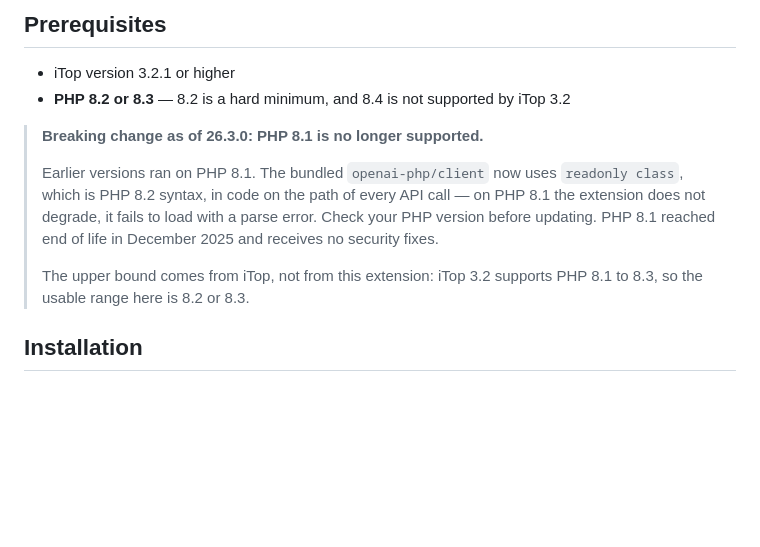
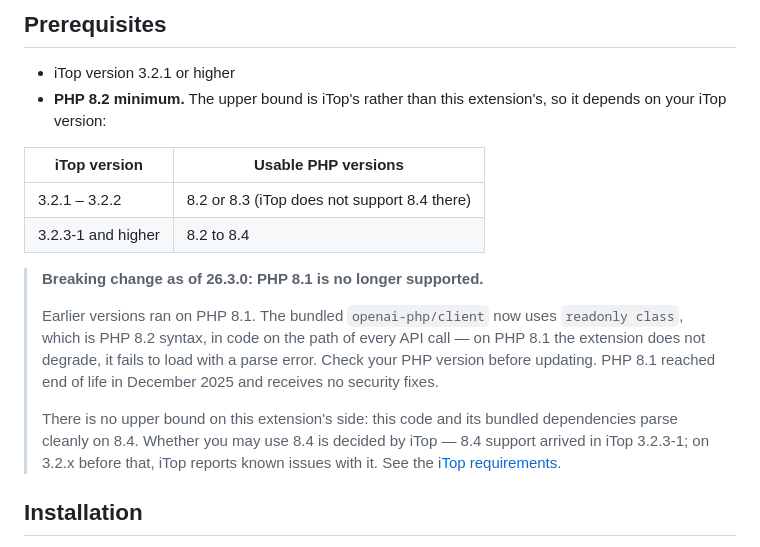
Before and after one commit to itomig-de/itomig-ai-base, a Markdown page: README.md, the part around the change. GitHub-like rendering; blank space fills up the shorter version.

Commit message:
docs: state the PHP upper bound per iTop version instead of flatly excluding 8.4
The previous wording said "8.2 or 8.3, 8.4 is not supported by iTop 3.2".
That is only true up to 3.2.2. Per the iTop requirements table, 3.2.x
lists 8.1 to 8.3 with "PHP 8.4 not supported (known issues)", while
3.2.3-1 lists 8.1 to 8.4 with "PHP 8.4 is supported". Since the
prerequisites already allow any 3.2.1 or higher, both cases occur in
practice and the flat exclusion would be wrong for anyone on 3.2.3-1.

Replaced with a small table keyed by iTop version, and made explicit that
the lower bound is ours while the upper bound is iTop's. Verified that
this is not our constraint: src/ and the whole committed vendor/ parse
cleanly under php8.4 -l, so 8.4 fails only where iTop rejects it.

```diff
--- a/README.md
+++ b/README.md
@@ -18,7 +18,13 @@ The **itomig-ai-base** extension provides fundamental functionality for integrat
 ## Prerequisites
 
 - iTop version 3.2.1 or higher
-- **PHP 8.2 or 8.3** — 8.2 is a hard minimum, and 8.4 is not supported by iTop 3.2
+- **PHP 8.2 minimum.** The upper bound is iTop's rather than this extension's, so it depends
+  on your iTop version:
+
+| iTop version | Usable PHP versions |
+|---|---|
+| 3.2.1 – 3.2.2 | 8.2 or 8.3 (iTop does not support 8.4 there) |
+| 3.2.3-1 and higher | 8.2 to 8.4 |
 
 > **Breaking change as of 26.3.0: PHP 8.1 is no longer supported.**
 >
@@ -27,8 +33,10 @@ The **itomig-ai-base** extension provides fundamental functionality for integrat
 > does not degrade, it fails to load with a parse error. Check your PHP version before
 > updating. PHP 8.1 reached end of life in December 2025 and receives no security fixes.
 >
-> The upper bound comes from iTop, not from this extension: iTop 3.2 supports PHP 8.1 to 8.3,
-> so the usable range here is 8.2 or 8.3.
+> There is no upper bound on this extension's side: this code and its bundled dependencies
+> parse cleanly on 8.4. Whether you may use 8.4 is decided by iTop — 8.4 support arrived in
+> iTop 3.2.3-1; on 3.2.x before that, iTop reports known issues with it. See the
+> [iTop requirements](https://www.itophub.io/wiki/page?id=latest:install:requirements).
 
 ## Installation
 
```
